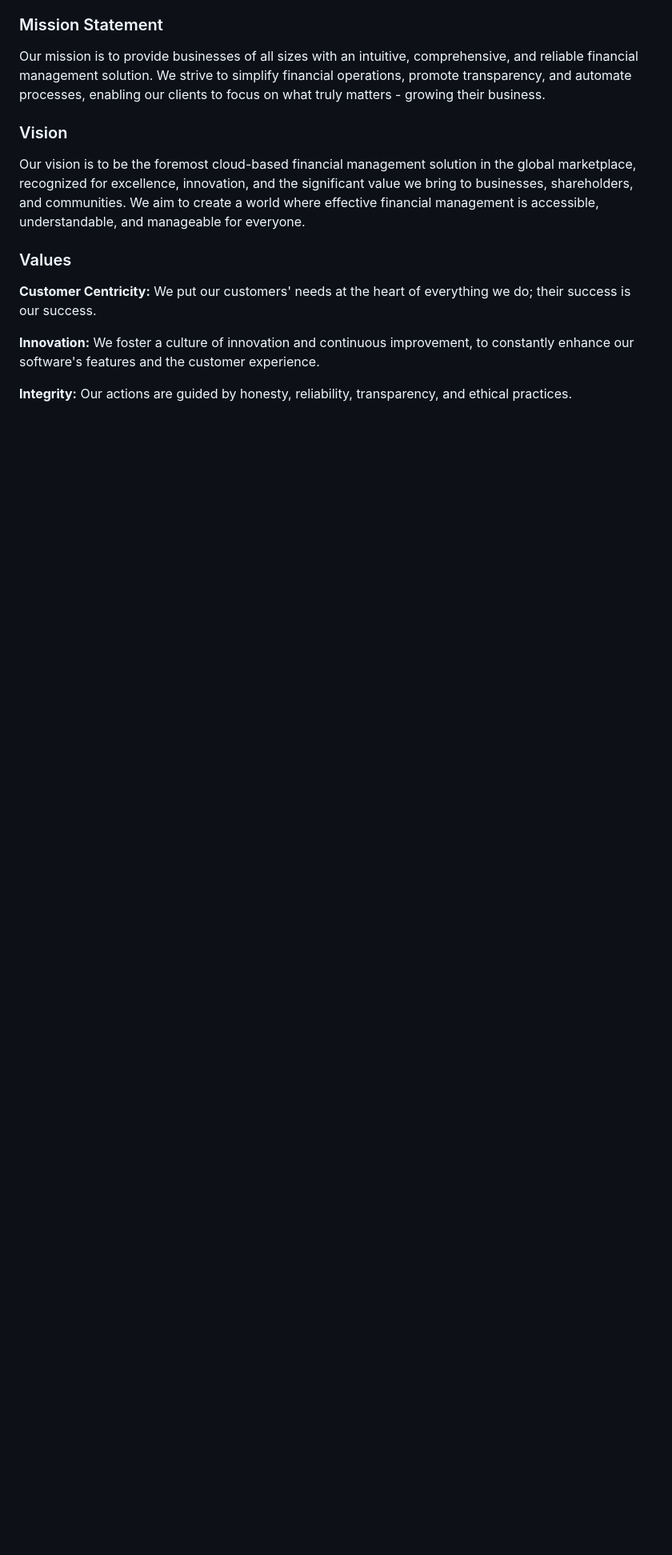
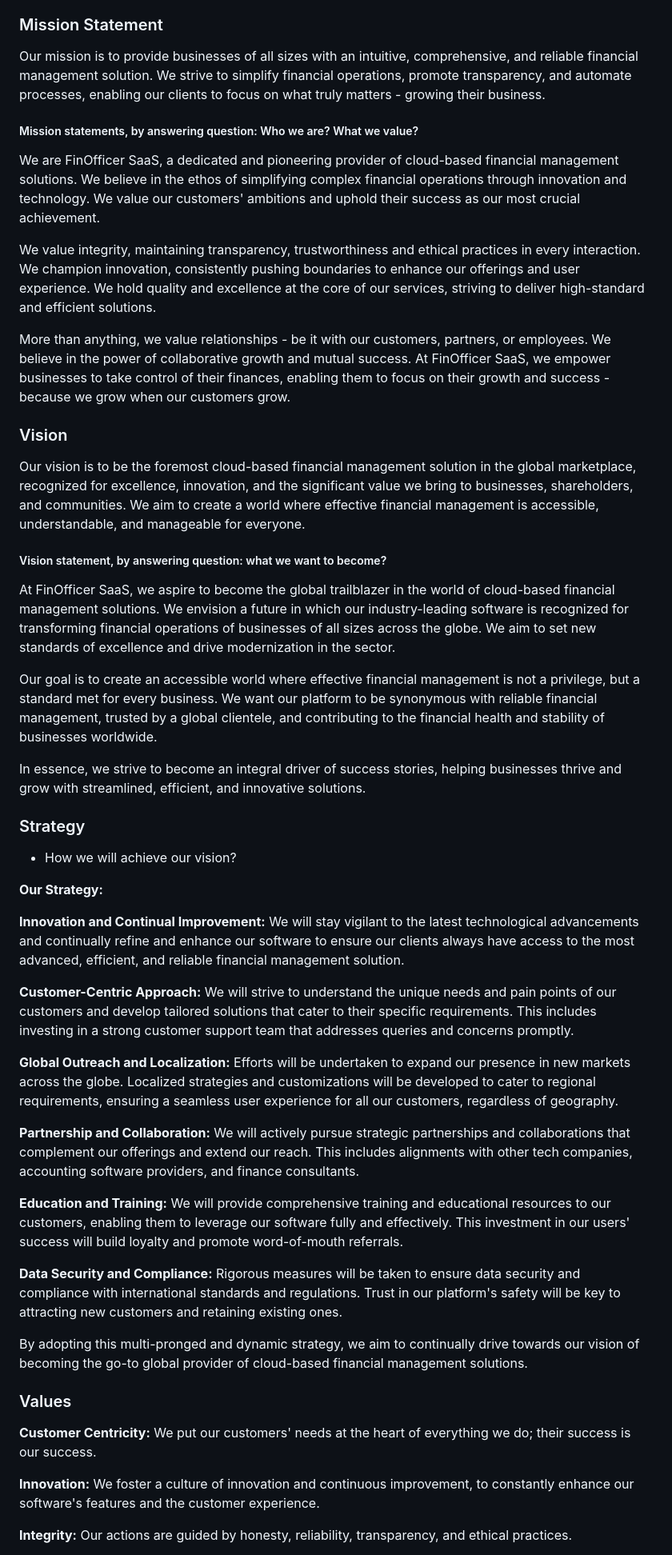
Before and after one commit to fin-officer/www, a Markdown page: README.md, the part around one of its changes. Shown at 80% size. Drawn GitHub-style; blank space fills up the shorter version.

```diff
--- a/README.md
+++ b/README.md
@@ -37,10 +60,58 @@ Integration with accounting software: The software should integrate with popular
 Our mission is to provide businesses of all sizes with an intuitive, comprehensive, and reliable financial management solution.
 We strive to simplify financial operations, promote transparency, and automate processes, enabling our clients to focus on what truly matters - growing their business.
 
+##### Mission statements, by answering question: Who we are? What we value?
+
+We are FinOfficer SaaS, a dedicated and pioneering provider of cloud-based financial management solutions.
+We believe in the ethos of simplifying complex financial operations through innovation and technology.
+We value our customers' ambitions and uphold their success as our most crucial achievement.
+
+We value integrity, maintaining transparency, trustworthiness and ethical practices in every interaction.
+We champion innovation, consistently pushing boundaries to enhance our offerings and user experience.
+We hold quality and excellence at the core of our services, striving to deliver high-standard and efficient solutions.
+
+More than anything, we value relationships - be it with our customers, partners, or employees.
+We believe in the power of collaborative growth and mutual success.
+At FinOfficer SaaS, we empower businesses to take control of their finances, enabling them to focus on their growth and success - because we grow when our customers grow.
 
 ### Vision
 
 Our vision is to be the foremost cloud-based financial management solution in the global marketplace, recognized for excellence, innovation, and the significant value we bring to businesses, shareholders, and communities. We aim to create a world where effective financial management is accessible, understandable, and manageable for everyone.
+
+
+##### Vision statement, by answering question: what we want to become?
+
+At FinOfficer SaaS, we aspire to become the global trailblazer in the world of cloud-based financial management solutions.
+We envision a future in which our industry-leading software is recognized for transforming financial operations of businesses of all sizes across the globe.
+We aim to set new standards of excellence and drive modernization in the sector.
+
+Our goal is to create an accessible world where effective financial management is not a privilege, but a standard met for every business.
+We want our platform to be synonymous with reliable financial management, trusted by a global clientele, and contributing to the financial health and stability of businesses worldwide.
+
+In essence, we strive to become an integral driver of success stories, helping businesses thrive and grow with streamlined, efficient, and innovative solutions.
+
+### Strategy
+
++ How we will achieve our vision?
+
+**Our Strategy:**
+
+**Innovation and Continual Improvement:** We will stay vigilant to the latest technological advancements and continually refine and enhance our software to ensure our clients always have access to the most advanced, efficient, and reliable financial management solution.
+
+**Customer-Centric Approach:** We will strive to understand the unique needs and pain points of our customers and develop tailored solutions that cater to their specific requirements. This includes investing in a strong customer support team that addresses queries and concerns promptly.
+
+**Global Outreach and Localization:** Efforts will be undertaken to expand our presence in new markets across the globe. Localized strategies and customizations will be developed to cater to regional requirements, ensuring a seamless user experience for all our customers, regardless of geography.
+
+**Partnership and Collaboration:** We will actively pursue strategic partnerships and collaborations that complement our offerings and extend our reach. This includes alignments with other tech companies, accounting software providers, and finance consultants.
+
+**Education and Training:**
+We will provide comprehensive training and educational resources to our customers, enabling them to leverage our software fully and effectively. This investment in our users' success will build loyalty and promote word-of-mouth referrals.
+
+**Data Security and Compliance:** Rigorous measures will be taken to ensure data security and compliance with international standards and regulations. Trust in our platform's safety will be key to attracting new customers and retaining existing ones.
+
+By adopting this multi-pronged and dynamic strategy, we aim to continually drive towards our vision of becoming the go-to global provider of cloud-based financial management solutions.
+
+
 
 ### Values
 
```
Also changed, not shown: other parts of README.md (+23 -0 lines).
